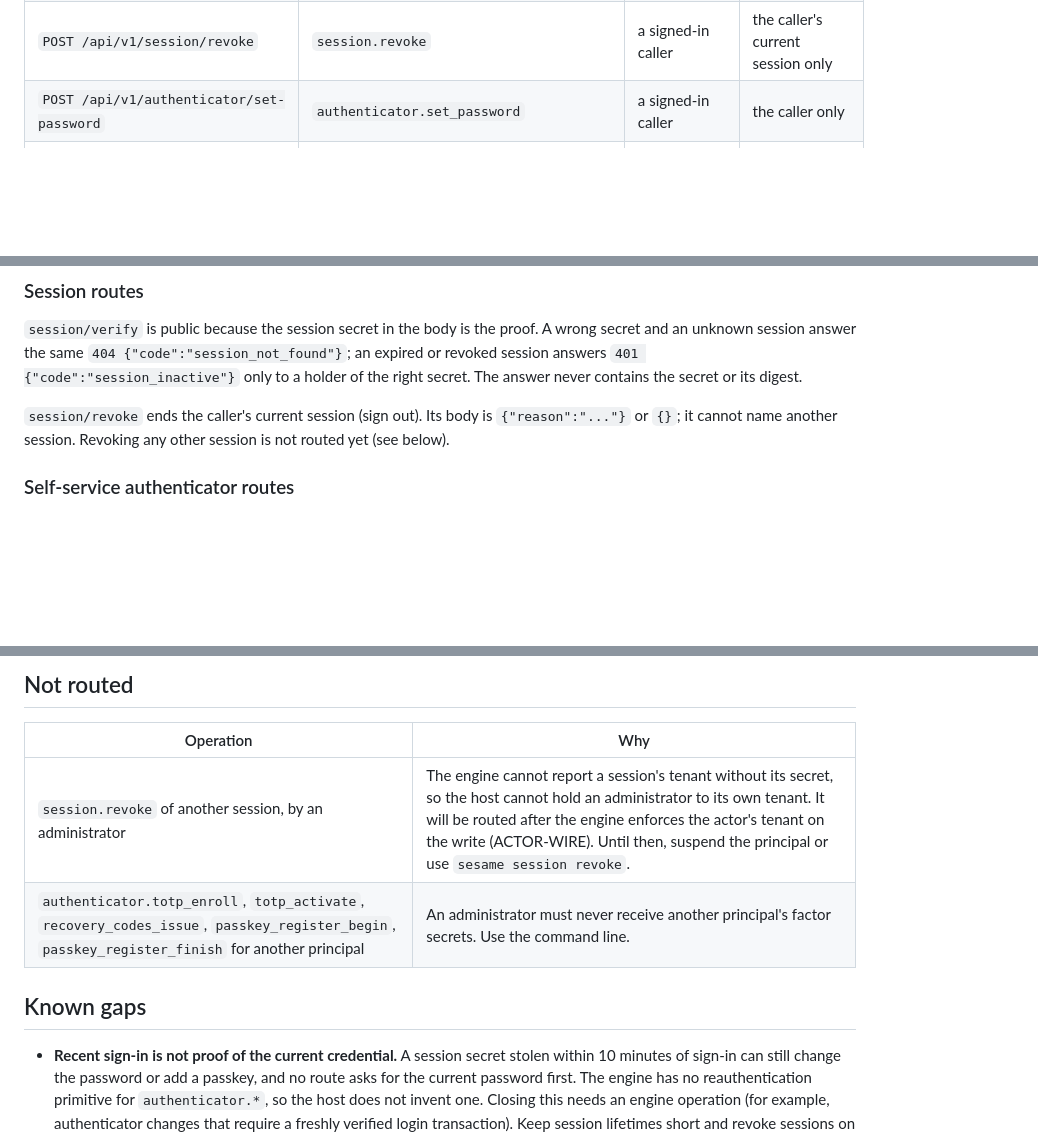
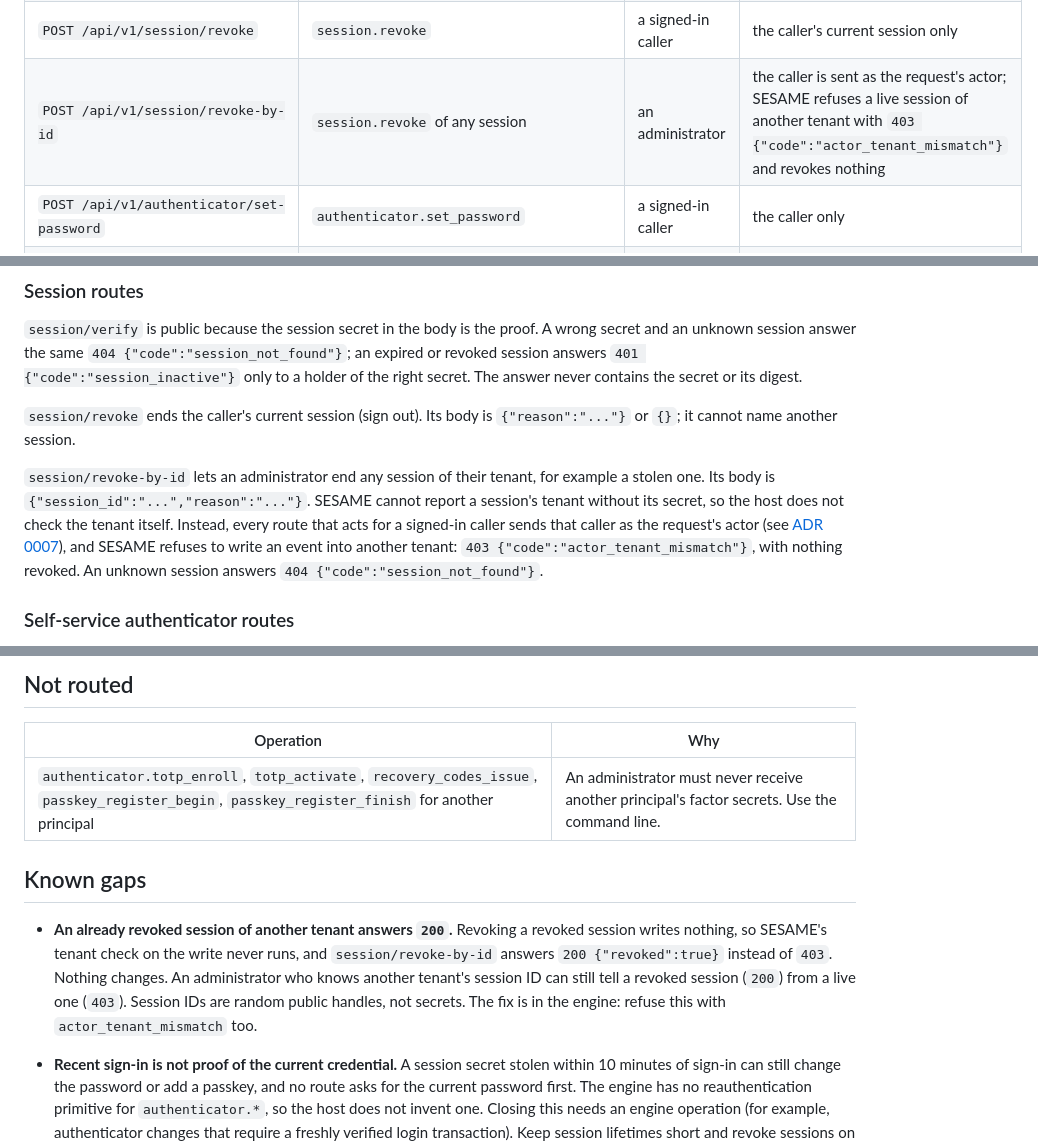
Before and after one commit to d31ma/SESAME, a Markdown page: docs/yon/authn.md, 3 parts joined by grey strips. GitHub-like rendering; blank space fills up the shorter version.

Commit message:
docs: document the grant and administrator session revoke routes
Co-Authored-By: Claude Opus 5.5 <noreply@anthropic.com>

```diff
--- a/docs/yon/authn.md
+++ b/docs/yon/authn.md
@@ -27,6 +27,7 @@ names the field path or the model, never the submitted value.
 | `POST /api/v1/authn/complete` | `authn.complete` | anyone holding the transaction ID | that transaction |
 | `POST /api/v1/session/verify` | `session.verify` | anyone holding the session ID and secret | that session |
 | `POST /api/v1/session/revoke` | `session.revoke` | a signed-in caller | the caller's current session only |
+| `POST /api/v1/session/revoke-by-id` | `session.revoke` of any session | an administrator | the caller is sent as the request's actor; SESAME refuses a live session of another tenant with `403 {"code":"actor_tenant_mismatch"}` and revokes nothing |
 | `POST /api/v1/authenticator/set-password` | `authenticator.set_password` | a signed-in caller | the caller only |
 | `POST /api/v1/authenticator/totp-enroll` | `authenticator.totp_enroll` | a signed-in caller | the caller only |
 | `POST /api/v1/authenticator/totp-activate` | `authenticator.totp_activate` | a signed-in caller | the caller only |
@@ -70,8 +71,17 @@ A wrong secret and an unknown session answer the same
 answer never contains the secret or its digest.
 
 `session/revoke` ends the caller's current session (sign out). Its body is
-`{"reason":"..."}` or `{}`; it cannot name another session. Revoking any other
-session is not routed yet (see below).
+`{"reason":"..."}` or `{}`; it cannot name another session.
+
+`session/revoke-by-id` lets an administrator end any session of their tenant,
+for example a stolen one. Its body is `{"session_id":"...","reason":"..."}`.
+SESAME cannot report a session's tenant without its secret, so the host does
+not check the tenant itself. Instead, every route that acts for a signed-in
+caller sends that caller as the request's actor (see
+[ADR 0007](../adr/0007-sesame-ships-a-yon-host-project.md)), and SESAME refuses
+to write an event into another tenant: `403 {"code":"actor_tenant_mismatch"}`,
+with nothing revoked. An unknown session answers
+`404 {"code":"session_not_found"}`.
 
 ### Self-service authenticator routes
 
@@ -130,10 +140,17 @@ by the engine for every request.
 
 | Operation | Why |
 | --- | --- |
-| `session.revoke` of another session, by an administrator | The engine cannot report a session's tenant without its secret, so the host cannot hold an administrator to its own tenant. It will be routed after the engine enforces the actor's tenant on the write (ACTOR-WIRE). Until then, suspend the principal or use `sesame session revoke`. |
 | `authenticator.totp_enroll`, `totp_activate`, `recovery_codes_issue`, `passkey_register_begin`, `passkey_register_finish` for another principal | An administrator must never receive another principal's factor secrets. Use the command line. |
 
 ## Known gaps
+
+- **An already revoked session of another tenant answers `200`.** Revoking a
+  revoked session writes nothing, so SESAME's tenant check on the write never
+  runs, and `session/revoke-by-id` answers `200 {"revoked":true}` instead of
+  `403`. Nothing changes. An administrator who knows another tenant's session
+  ID can still tell a revoked session (`200`) from a live one (`403`). Session
+  IDs are random public handles, not secrets. The fix is in the engine: refuse
+  this with `actor_tenant_mismatch` too.
 
 - **Recent sign-in is not proof of the current credential.** A session secret
   stolen within 10 minutes of sign-in can still change the password or add a
```
Also changed, not shown: docs/yon/directory.md (+9 -1 lines).
